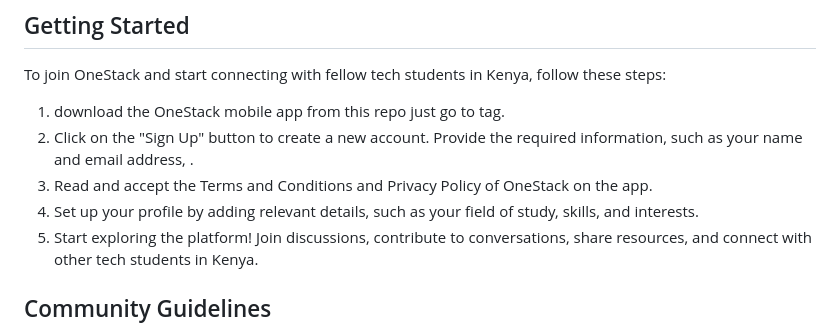
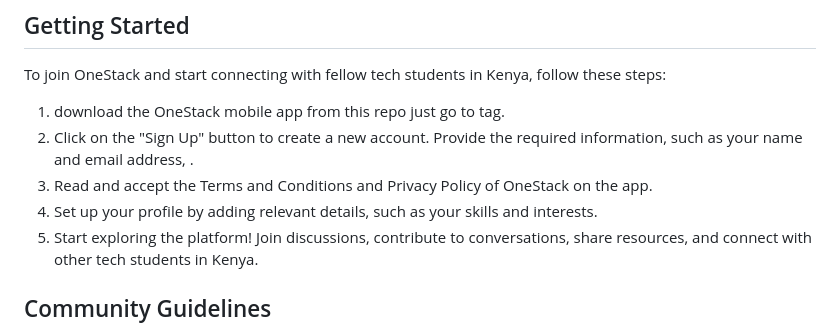
Before and after one commit to Rono0365/OneStack, a Markdown page: README.md, the part around the change. Drawn GitHub-style.

Commit message:
Changes hapa na pale
Signed-off-by: Rono <63807776+Rono0365@users.noreply.github.com>

```diff
--- a/README.md
+++ b/README.md
@@ -34,7 +34,7 @@ To join OneStack and start connecting with fellow tech students in Kenya, follow
 1. download the OneStack mobile app from this repo just go to tag.
 2. Click on the "Sign Up" button to create a new account. Provide the required information, such as your name and email address, .
 3. Read and accept the Terms and Conditions and Privacy Policy of OneStack on the app.
-4. Set up your profile by adding relevant details, such as your field of study, skills, and interests.
+4. Set up your profile by adding relevant details, such as your skills and interests.
 5. Start exploring the platform! Join discussions, contribute to conversations, share resources, and connect with other tech students in Kenya.
 
 ## Community Guidelines
```
